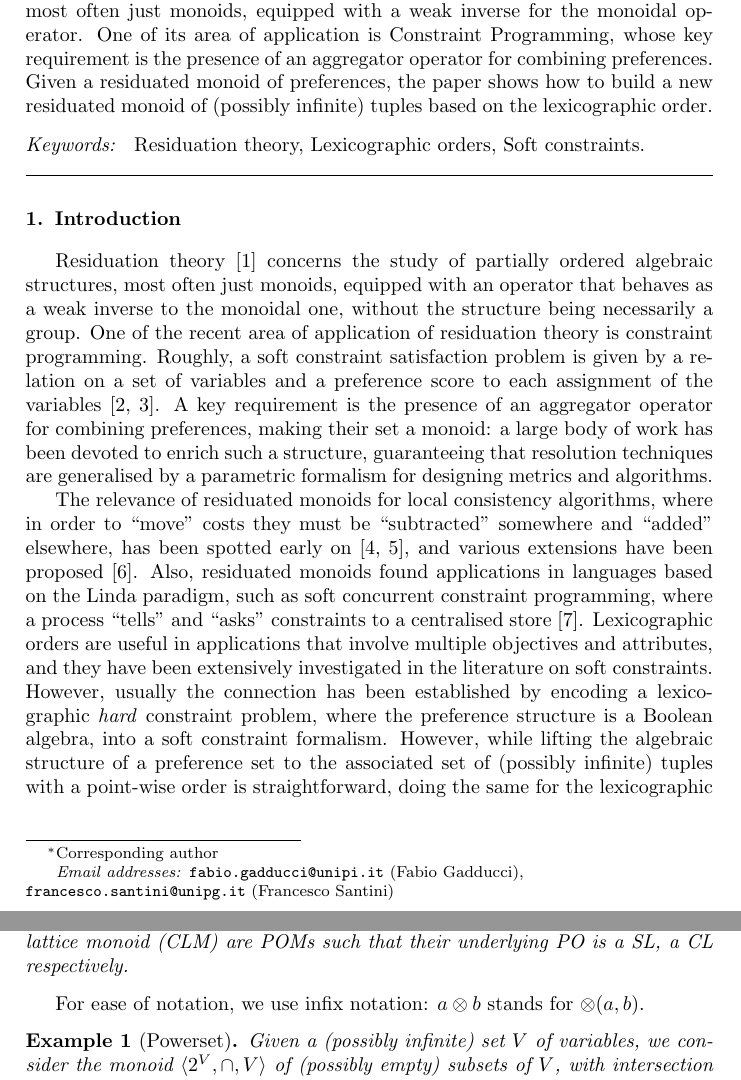
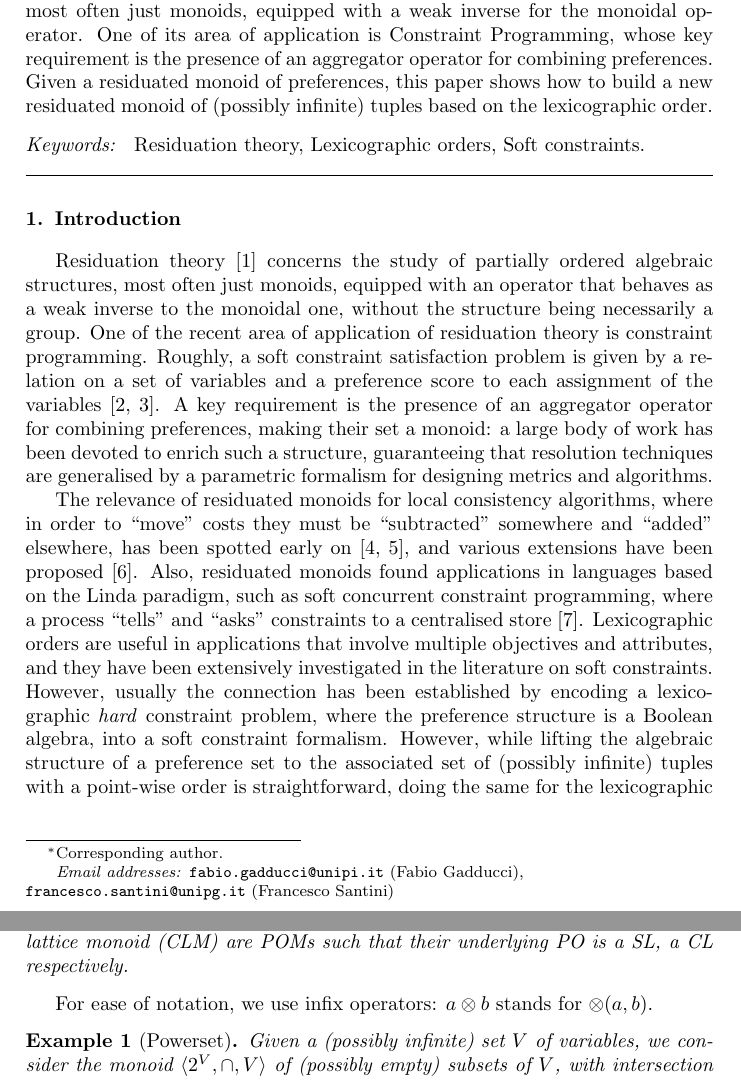
Before and after one commit to francesco-santini/ipl_lexicographic, a LaTeX paper (lexicographic_ipl_final.tex): two parts of pages 1 and 2 of 13, joined at a grey line, cut so that both start at the same text. Compiled offline with pdfLaTeX.

Commit message:
Update lexicographic_ipl_final.tex

```diff
--- a/lexicographic_ipl_final.tex
+++ b/lexicographic_ipl_final.tex
@@ -91,7 +91,7 @@
 	One of its area of application is Constraint Programming, whose
 	key requirement is the presence of an aggregator operator for combining preferences.
 	%
-	Given a residuated monoid of preferences, the paper shows how to build a new residuated monoid
+	Given a residuated monoid of preferences, this paper shows how to build a new residuated monoid
 	of (possibly infinite) tuples based on the lexicographic order.
 \end{abstract}
         \begin{keyword}
@@ -278,7 +278,7 @@ $\bigvee A$ corresponds to the top of the order, denoted as $\top$.
 	POMs such that their underlying PO is a SL, a CL respectively.
 \end{definition}
 
-For ease of notation, we use infix notation: $a \monop b$ stands for $\monop(a,b)$.
+For ease of notation, we use infix operators: $a \monop b$ stands for $\monop(a,b)$.
 
 \begin{example}[Powerset]\label{ex:powerset}
 	Given a (possibly infinite) set $V$ of variables, we consider
```
Also changed, not shown: lexicographic_ipl_final.tex (2 more changed lines).
